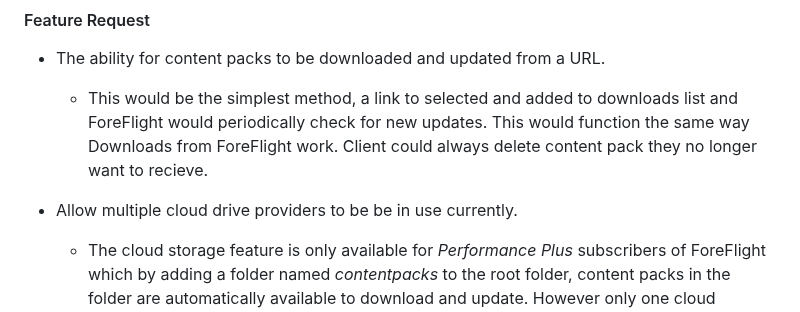
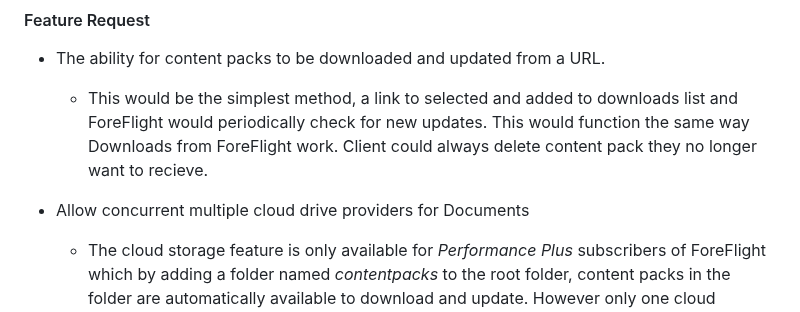
Before and after one commit to ingramleedy/Airport_Restaurants, a Markdown page: README.md, the part around the change. Rendered like a GitHub page.

```diff
--- a/README.md
+++ b/README.md
@@ -104,7 +104,7 @@ newer content packs and re-importing into ForeFlight.
 - The ability for content packs to be downloaded and updated from a URL.
   - This would be the simplest method, a link to selected and added to downloads list and ForeFlight would periodically check for new updates. This would function the same way Downloads from ForeFlight work. Client could always delete content pack they no longer want to recieve.
 
-- Allow multiple cloud drive providers to be be in use currently.
+- Allow concurrent multiple cloud drive providers for Documents
   - The cloud storage feature is only available for *Performance Plus* subscribers of ForeFlight which by adding a folder named *contentpacks* to the root folder, content packs in
 the folder are automatically available to download and update. However only one cloud provider is available concurrently. Pilots may need access to multiple resources, companies, flight schools,
 flight clubs, 3rd party content, etc. I envision a subscription service that provided valuable content on various contant that would currate and  keep up-to-date.
```
